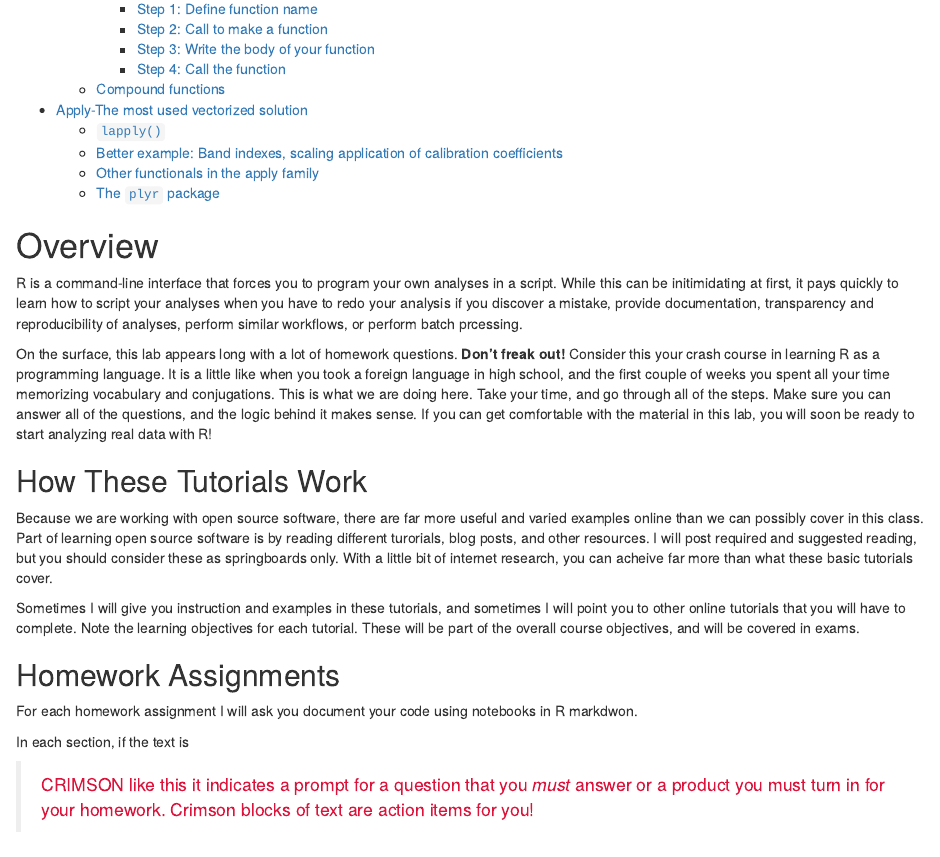
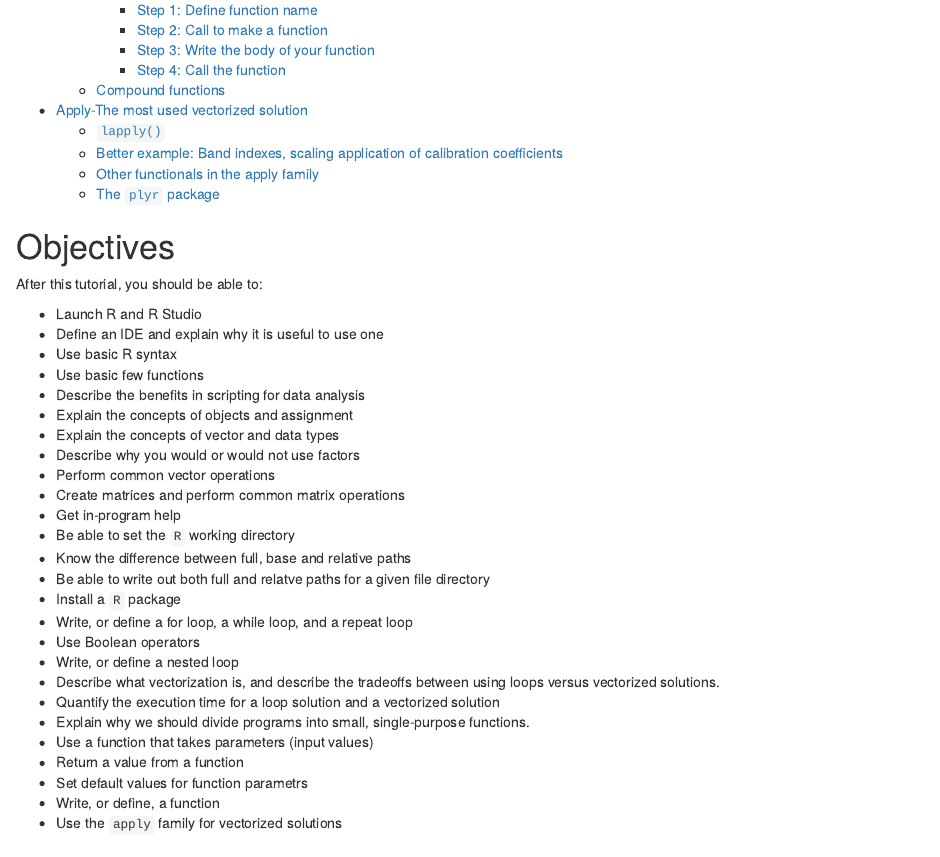
Before and after one commit to ebolch/ES295, an R Markdown document (lab_02_bootcamp.Rmd): the page in a window 1100 px wide, from 1290 px down before the commit and from 1230 px down after it, so that both start at the same text. The pictures show the output file lab_02_bootcamp.html that the author committed with the source, opened offline.

Commit message:
Delete overview section

```diff
--- a/lab_02_bootcamp.Rmd
+++ b/lab_02_bootcamp.Rmd
@@ -6,24 +6,6 @@ output:
   html_document:
     toc: yes
 ---
-# Overview
-
-R is a command-line interface that forces you to program your own analyses in a script. While this can be initimidating at first, it pays quickly to learn how to script your analyses when you have to redo your analysis if you discover a mistake, provide documentation, transparency and reproducibility of analyses, perform similar workflows, or perform batch prcessing.
-
-On the surface, this lab appears long with a lot of homework questions. **Don't freak out!** Consider this your crash course in learning R as a programming language. It is a little like when you took a foreign language in high school, and the first couple of weeks you spent all your time memorizing vocabulary and conjugations. This is what we are doing here. Take your time, and go through all of the steps. Make sure you can answer all of the questions, and the logic behind it makes sense. If you can get comfortable with the material in this lab, you will soon be ready to start analyzing real data with R!
-
-## How These Tutorials Work
-Because we are working with open source software, there are far more useful and varied examples online than we can possibly cover in this class. Part of learning open source software is by reading different turorials, blog posts, and other resources. I will post required and suggested reading, but you should consider these as springboards only. With a little bit of internet research, you can acheive far more than what these basic tutorials cover.
-
-Sometimes I will give you instruction and examples in these tutorials, and sometimes I will point you to other online tutorials that you will have to complete. Note the learning objectives for each tutorial. These will be part of the overall course objectives, and will be covered in exams.
-
-## Homework Assignments
-For each homework assignment I will ask you document your code using notebooks in R markdwon.
-
-In each section, if the text is
-
-><span style="color:CRIMSON;">CRIMSON like
-this it indicates a prompt for a question that you *must* answer or a product you must turn in for your homework. Crimson blocks of text are action items for you!</span>
 
 # Objectives
 After this tutorial, you should be able to:
```
Also changed, not shown: lab_02_bootcamp.html.
